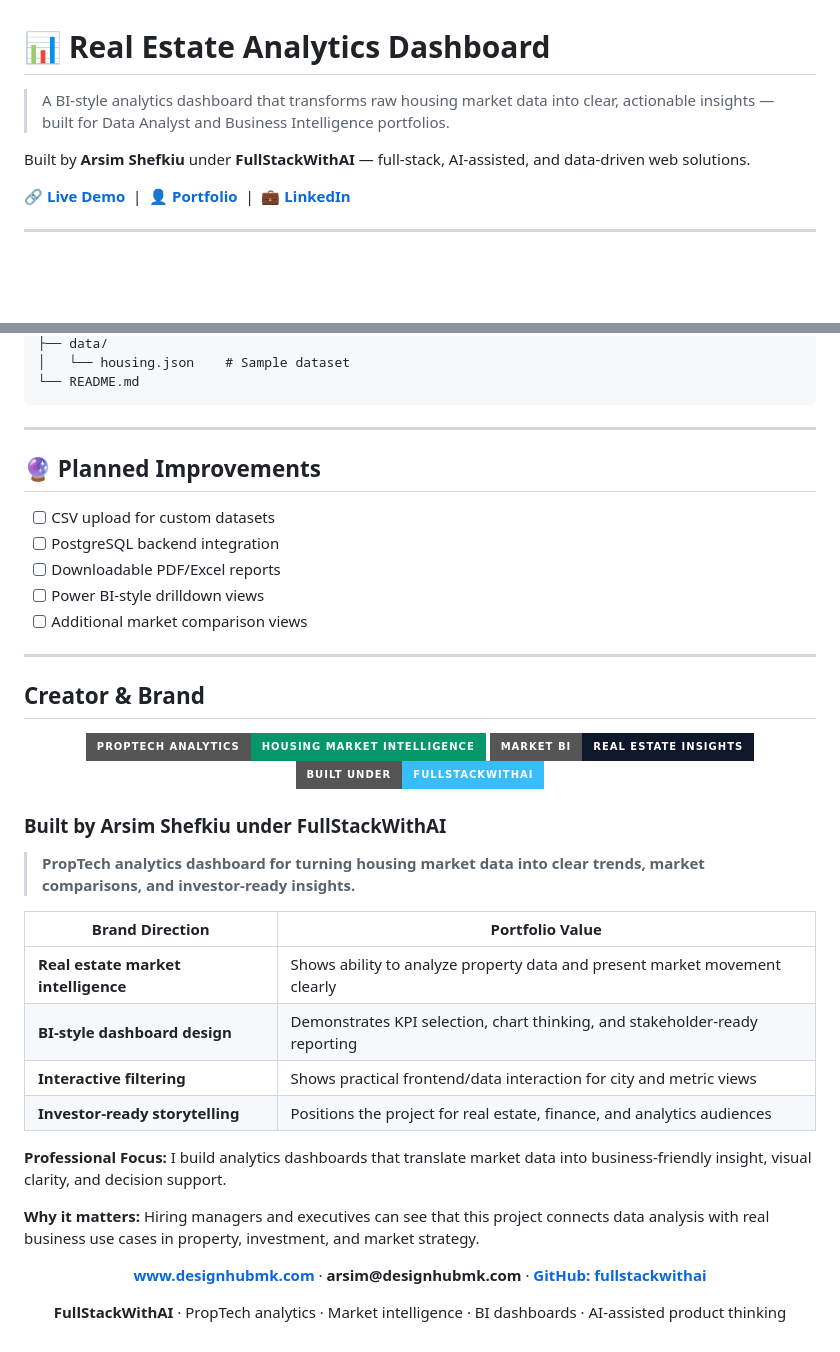
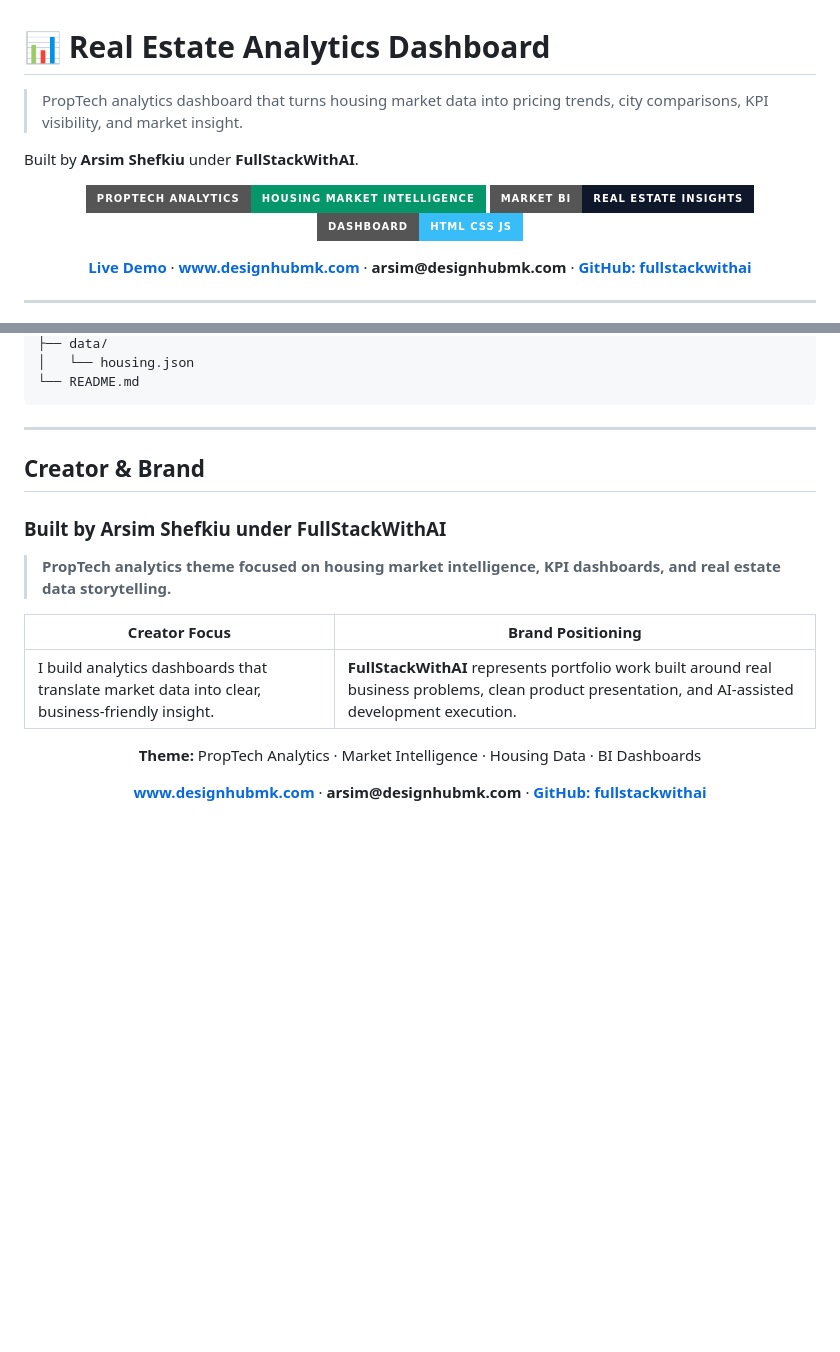
Before and after one commit to fullstackwithai/real-estate-analytics-dashboard, a Markdown page: README.md, 2 parts joined by grey strips. Rendered like a GitHub page; badges without logos; blank space fills up the shorter version.

````diff
--- a/README.md
+++ b/README.md
@@ -1,10 +1,21 @@
 # 📊 Real Estate Analytics Dashboard
 
-> A BI-style analytics dashboard that transforms raw housing market data into clear, actionable insights — built for Data Analyst and Business Intelligence portfolios.
+> PropTech analytics dashboard that turns housing market data into pricing trends, city comparisons, KPI visibility, and market insight.
 
-Built by **Arsim Shefkiu** under **FullStackWithAI** — full-stack, AI-assisted, and data-driven web solutions.
+Built by **Arsim Shefkiu** under **FullStackWithAI**.
 
-🔗 **[Live Demo](https://fullstackwithai.github.io/real-estate-analytics-dashboard/)** &nbsp;|&nbsp; 👤 **[Portfolio](https://www.designhubmk.com)** &nbsp;|&nbsp; 💼 **[LinkedIn](https://www.linkedin.com/in/arsim-shefkiu-78432a3b5)**
+<p align="center">
+  <img alt="PropTech Analytics" src="https://img.shields.io/badge/PropTech%20Analytics-Housing%20Market%20Intelligence-059669?style=for-the-badge" />
+  <img alt="Market BI" src="https://img.shields.io/badge/Market%20BI-Real%20Estate%20Insights-0F172A?style=for-the-badge" />
+  <img alt="Dashboard" src="https://img.shields.io/badge/Dashboard-HTML%20CSS%20JS-38BDF8?style=for-the-badge" />
+</p>
+
+<p align="center">
+  <a href="https://fullstackwithai.github.io/real-estate-analytics-dashboard/"><strong>Live Demo</strong></a> ·
+  <a href="https://www.designhubmk.com"><strong>www.designhubmk.com</strong></a> ·
+  <strong>arsim@designhubmk.com</strong> ·
+  <a href="https://github.com/fullstackwithai"><strong>GitHub: fullstackwithai</strong></a>
+</p>
 
 ---
 
@@ -69,47 +103,26 @@ real-estate-analytics-dashboard/
 ├── data/
-│   └── housing.json    # Sample dataset
+│   └── housing.json
 └── README.md
 ```
 
 ---
 
-## 🔮 Planned Improvements
-
-- [ ] CSV upload for custom datasets
-- [ ] PostgreSQL backend integration
-- [ ] Downloadable PDF/Excel reports
-- [ ] Power BI-style drilldown views
-- [ ] Additional market comparison views
-
----
-
 ## Creator & Brand
-
-<p align="center">
-  <img alt="PropTech Analytics" src="https://img.shields.io/badge/PropTech%20Analytics-Housing%20Market%20Intelligence-059669?style=for-the-badge" />
-  <img alt="Market BI" src="https://img.shields.io/badge/Market%20BI-Real%20Estate%20Insights-0F172A?style=for-the-badge" />
-  <img alt="Brand" src="https://img.shields.io/badge/Built%20Under-FullStackWithAI-38BDF8?style=for-the-badge" />
-</p>
 
 ### Built by **Arsim Shefkiu** under **FullStackWithAI**
 
-> **PropTech analytics dashboard for turning housing market data into clear trends, market comparisons, and investor-ready insights.**
+> **PropTech analytics theme focused on housing market intelligence, KPI dashboards, and real estate data storytelling.**
 
-| Brand Direction | Portfolio Value |
+| Creator Focus | Brand Positioning |
 |---|---|
-| **Real estate market intelligence** | Shows ability to analyze property data and present market movement clearly |
-| **BI-style dashboard design** | Demonstrates KPI selection, chart thinking, and stakeholder-ready reporting |
-| **Interactive filtering** | Shows practical frontend/data interaction for city and metric views |
-| **Investor-ready storytelling** | Positions the project for real estate, finance, and analytics audiences |
-
-**Professional Focus:** I build analytics dashboards that translate market data into business-friendly insight, visual clarity, and decision support.
-
-**Why it matters:** Hiring managers and executives can see that this project connects data analysis with real business use cases in property, investment, and market strategy.
+| I build analytics dashboards that translate market data into clear, business-friendly insight. | **FullStackWithAI** represents portfolio work built around real business problems, clean product presentation, and AI-assisted development execution. |
 
 <p align="center">
-  <a href="https://www.designhubmk.com"><strong>www.designhubmk.com</strong></a> · <strong>arsim@designhubmk.com</strong> · <a href="https://github.com/fullstackwithai"><strong>GitHub: fullstackwithai</strong></a>
+  <strong>Theme:</strong> PropTech Analytics · Market Intelligence · Housing Data · BI Dashboards
 </p>
 
 <p align="center">
-  <strong>FullStackWithAI</strong> · PropTech analytics · Market intelligence · BI dashboards · AI-assisted product thinking
+  <a href="https://www.designhubmk.com"><strong>www.designhubmk.com</strong></a> ·
+  <strong>arsim@designhubmk.com</strong> ·
+  <a href="https://github.com/fullstackwithai"><strong>GitHub: fullstackwithai</strong></a>
 </p>
````
Also changed, not shown: other parts of README.md (+52 -29 lines).
